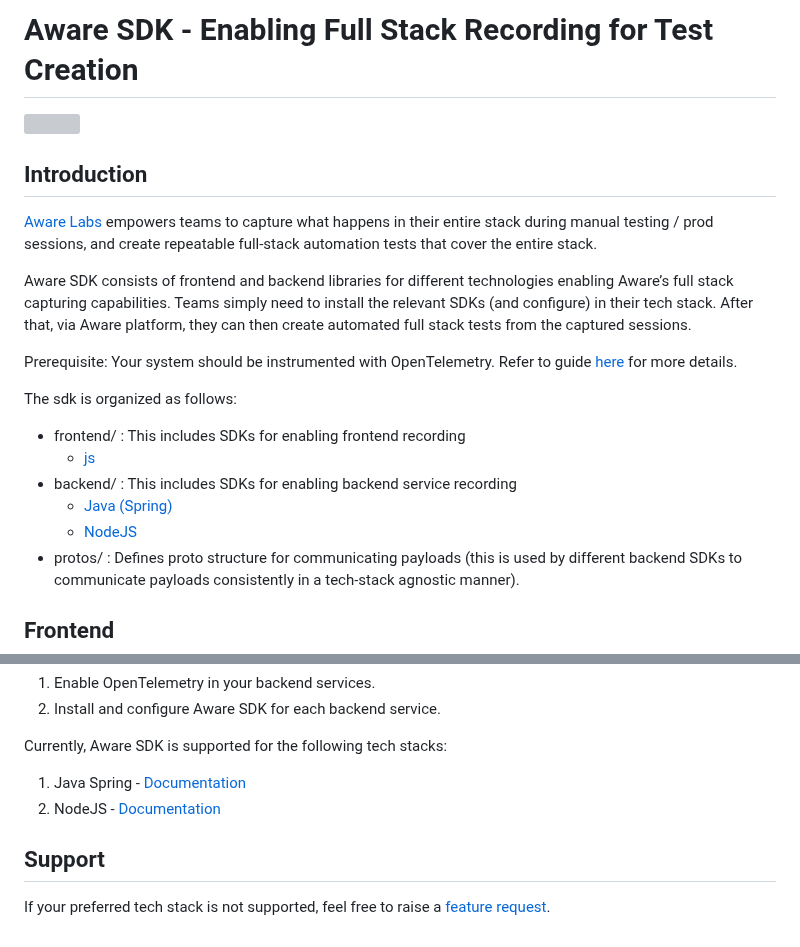
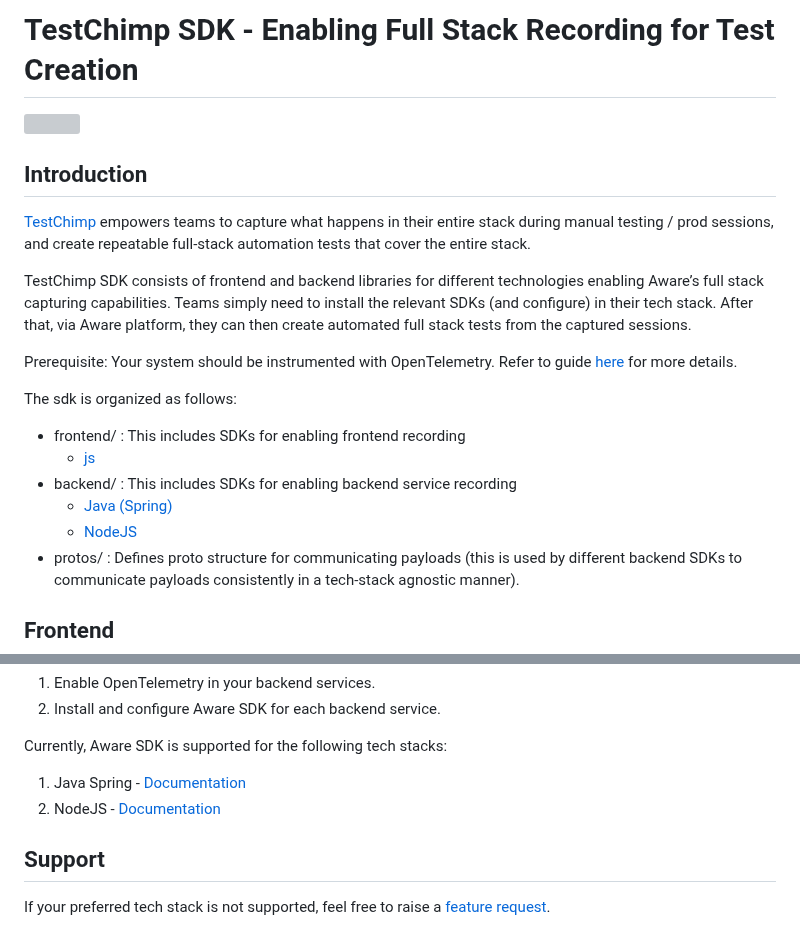
Before and after one commit to awarelabshq/testchimp-sdk, a Markdown page: README.md, 2 parts joined by grey strips. GitHub-like rendering; grey boxes are pictures that could not be loaded.

```diff
--- a/README.md
+++ b/README.md
@@ -1,11 +1,11 @@
-# Aware SDK - Enabling Full Stack Recording for Test Creation
-[![](https://jitpack.io/v/awarelabshq/aware-sdk.svg)](https://jitpack.io/#awarelabshq/aware-sdk)
+# TestChimp SDK - Enabling Full Stack Recording for Test Creation
+[![](https://jitpack.io/v/awarelabshq/aware-sdk.svg)](https://jitpack.io/#awarelabshq/testchimp-sdk)
 
 ## Introduction
 
-[Aware Labs](https://awarelabs.io) empowers teams to capture what happens in their entire stack during manual testing / prod sessions, and create repeatable full-stack automation tests that cover the entire stack.
+[TestChimp](https://testchimp.io) empowers teams to capture what happens in their entire stack during manual testing / prod sessions, and create repeatable full-stack automation tests that cover the entire stack.
 
-Aware SDK consists of frontend and backend libraries for different technologies enabling Aware’s full stack capturing capabilities. Teams simply need to install the relevant SDKs (and configure) in their tech stack. After that, via Aware platform, they can then create automated full stack tests from the captured sessions.
+TestChimp SDK consists of frontend and backend libraries for different technologies enabling Aware’s full stack capturing capabilities. Teams simply need to install the relevant SDKs (and configure) in their tech stack. After that, via Aware platform, they can then create automated full stack tests from the captured sessions.
 
 Prerequisite: Your system should be instrumented with OpenTelemetry. Refer to guide [here](https://awarelabs.io/blog/getting-started) for more details.
 
@@ -72,9 +72,9 @@ If you are only interested in recording the UI layer along with API interactions
 2. Install and configure Aware SDK for each backend service.
 
 Currently, Aware SDK is supported for the following tech stacks:
-1. Java Spring - [Documentation](https://github.com/awarelabshq/aware-sdk/tree/main/backend/java-spring#java-spring)
-2. NodeJS - [Documentation](https://github.com/awarelabshq/aware-sdk/tree/main/backend/nodejs#nodejs)
+1. Java Spring - [Documentation](https://github.com/awarelabshq/testchimp-sdk/tree/main/backend/java-spring#java-spring)
+2. NodeJS - [Documentation](https://github.com/awarelabshq/testchimp-sdk/tree/main/backend/nodejs#nodejs)
 
 ## Support
 
-If your preferred tech stack is not supported, feel free to raise a [feature request](https://github.com/awarelabshq/aware-sdk/issues/new).
+If your preferred tech stack is not supported, feel free to raise a [feature request](https://github.com/awarelabshq/testchimp-sdk/issues/new).
```
Also changed, not shown: other parts of README.md (+2 -2 lines).
